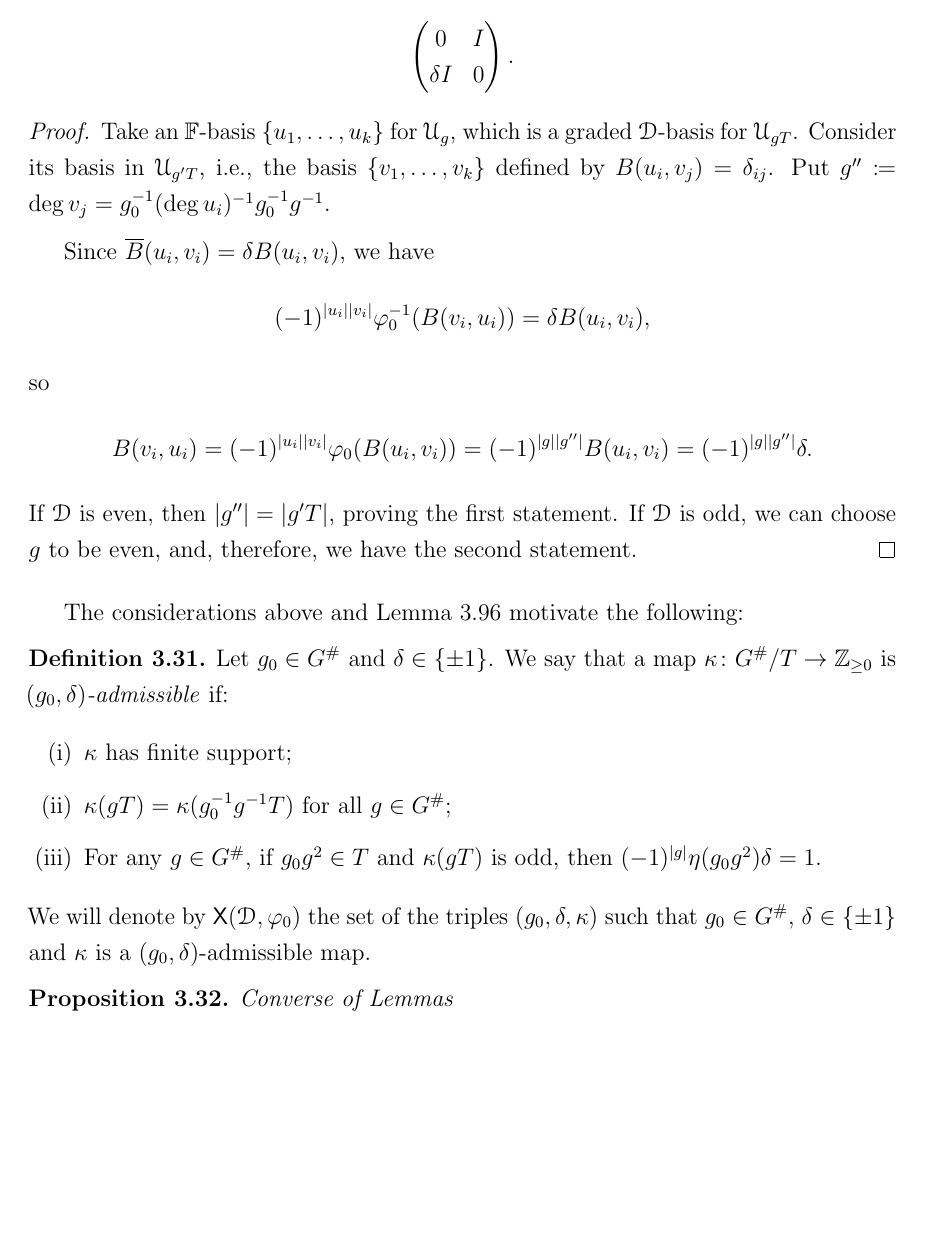
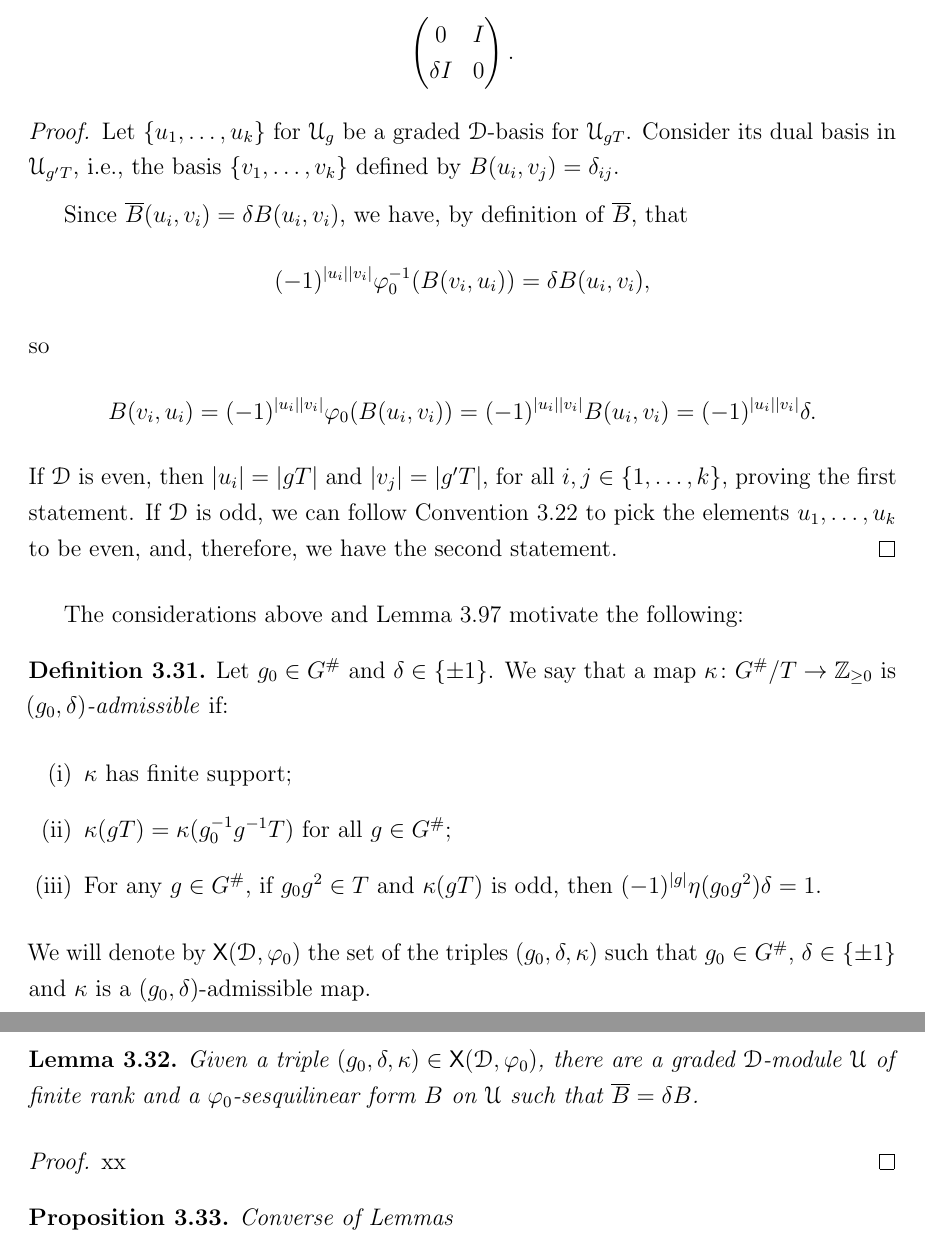
Before and after one commit to Caiodnh/Thesis, a LaTeX thesis (00_Thesis.tex, which reads chapters/05_Super-anti-auto.tex): part of page 77 of 125 before the commit and two parts of pages 77 and 78 of 125 after it, the two joined at a grey line, cut so that both start at the same text, the shorter picture padded with empty space. Compiled offline with pdfLaTeX.

Commit message:
Small generalization in the proof of 2nd Lemma and statement of 3rd Lemma

```diff
--- a/chapters/05_Super-anti-auto.tex
+++ b/chapters/05_Super-anti-auto.tex
@@ -998,20 +998,19 @@ In the later, we follow Convention \ref{conv:pick-even-basis}.
 \end{lemma}
 
 \begin{proof}
-    Take an $\FF$-basis $\{ u_1, \ldots , u_k \}$ for $\U_g$, which is a graded $\D$-basis for $\U_{gT}$.
-    Consider its basis in $\U_{g'T}$, \ie, the basis $\{ v_1, \ldots , v_k \}$ defined by $B(u_i, v_j) = \delta_{ij}$.
-    Put $g'' \coloneqq \deg v_j = g_0\inv (\deg u_i)\inv g_0\inv g\inv$.
-
-    Since $\overline B(u_i, v_i) = \delta B(u_i, v_i)$, we have
+    Let $\{ u_1, \ldots , u_k \}$ for $\U_g$ be a graded $\D$-basis for $\U_{gT}$.
+    Consider its dual basis in $\U_{g'T}$, \ie, the basis $\{ v_1, \ldots , v_k \}$ defined by $B(u_i, v_j) = \delta_{ij}$.
+
+    Since $\overline B(u_i, v_i) = \delta B(u_i, v_i)$, we have, by definition of $\overline{B}$, that
     \begin{align*}
         \sign{u_i}{v_i} \vphi_0\inv ( B(v_i, u_i) ) = \delta B(u_i, v_i),
     \end{align*}
     so
     \begin{align*}
-        B(v_i, u_i) = \sign{u_i}{v_i} \vphi_0 ( B(u_i, v_i) ) = \sign{g}{g''} B(u_i, v_i) = \sign{g}{g''} \delta.
+        B(v_i, u_i) = \sign{u_i}{v_i} \vphi_0 ( B(u_i, v_i) ) = \sign{u_i}{v_i} B(u_i, v_i) = \sign{u_i}{v_i} \delta.
     \end{align*}
-    If $\D$ is even, then $|g''| = |g'T|$, proving the first statement.
-    If $\D$ is odd, we can choose $g$ to be even, and, therefore, we have the second statement.
+    If $\D$ is even, then $|u_i| = |gT|$ and $|v_j| = |g' T|$, for all $i,j \in \{1, \ldots, k\}$, proving the first statement.
+    If $\D$ is odd, we can follow Convention \ref{conv:pick-even-basis} to pick the elements $u_1, \ldots , u_k$ to be even, and, therefore, we have the second statement.
     % and then, following Convention \ref{conv:pick-even-form}, we have the second statement.
 \end{proof}
 
@@ -1028,7 +1027,13 @@ The considerations above and Lemma \ref{lemma:self-dual-components} motivate the
     We will denote by $\mathsf{X}(\D, \vphi_0)$ the set of the triples $(g_0, \delta, \kappa)$ such that $g_0\in G^\#$, $\delta \in \pmone$ and $\kappa$ is a $(g_0, \delta)$-admissible map.
 \end{defi}
 
-
+\begin{lemma}
+    Given a triple $(g_0, \delta, \kappa) \in \mathsf{X}(\D, \vphi_0)$, there are a graded $\D$-module $\U$ of finite rank and a $\vphi_0$-sesquilinear form $B$ on $\U$ such that $\overline{B} = \delta B$.
+\end{lemma}
+
+\begin{proof}
+    xx
+\end{proof}
 
 
 \begin{prop}
```
